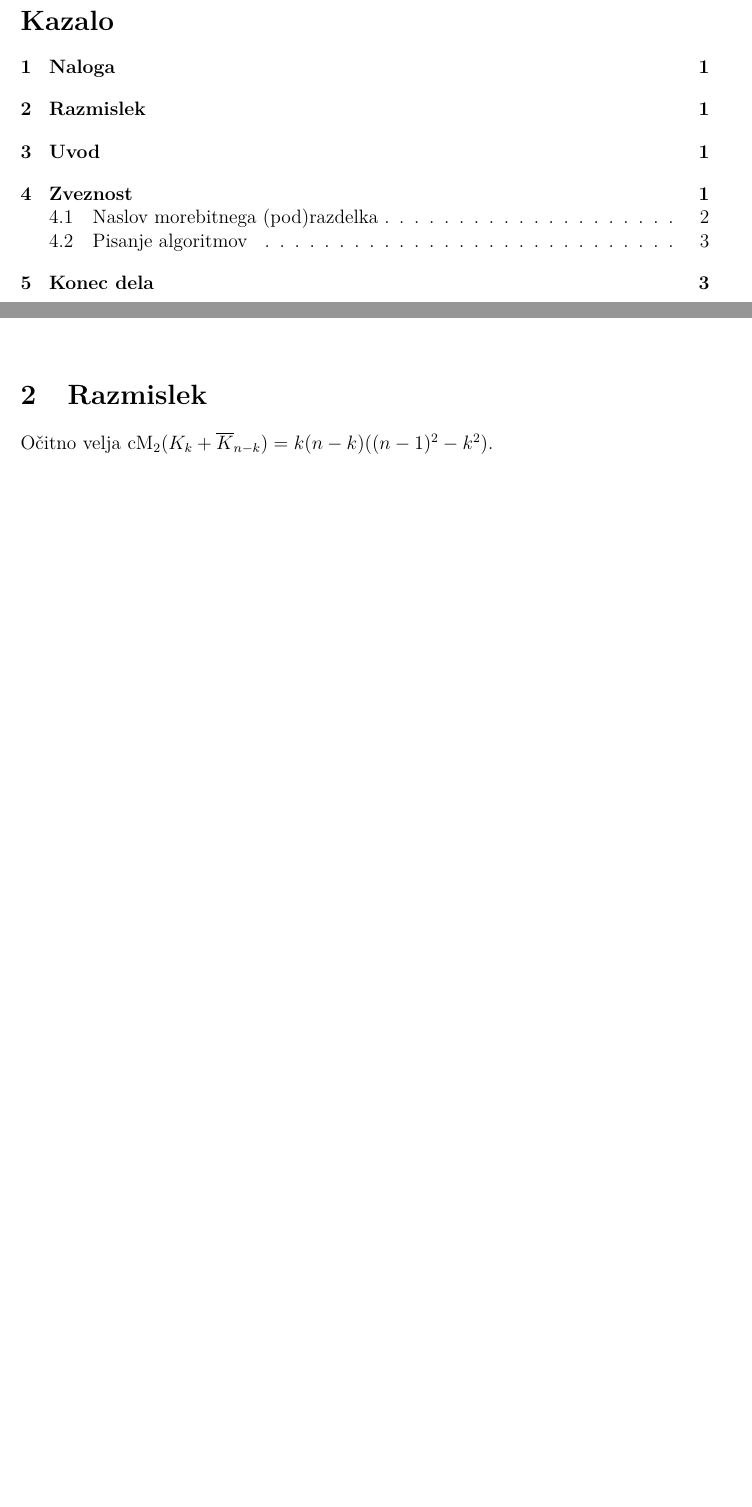
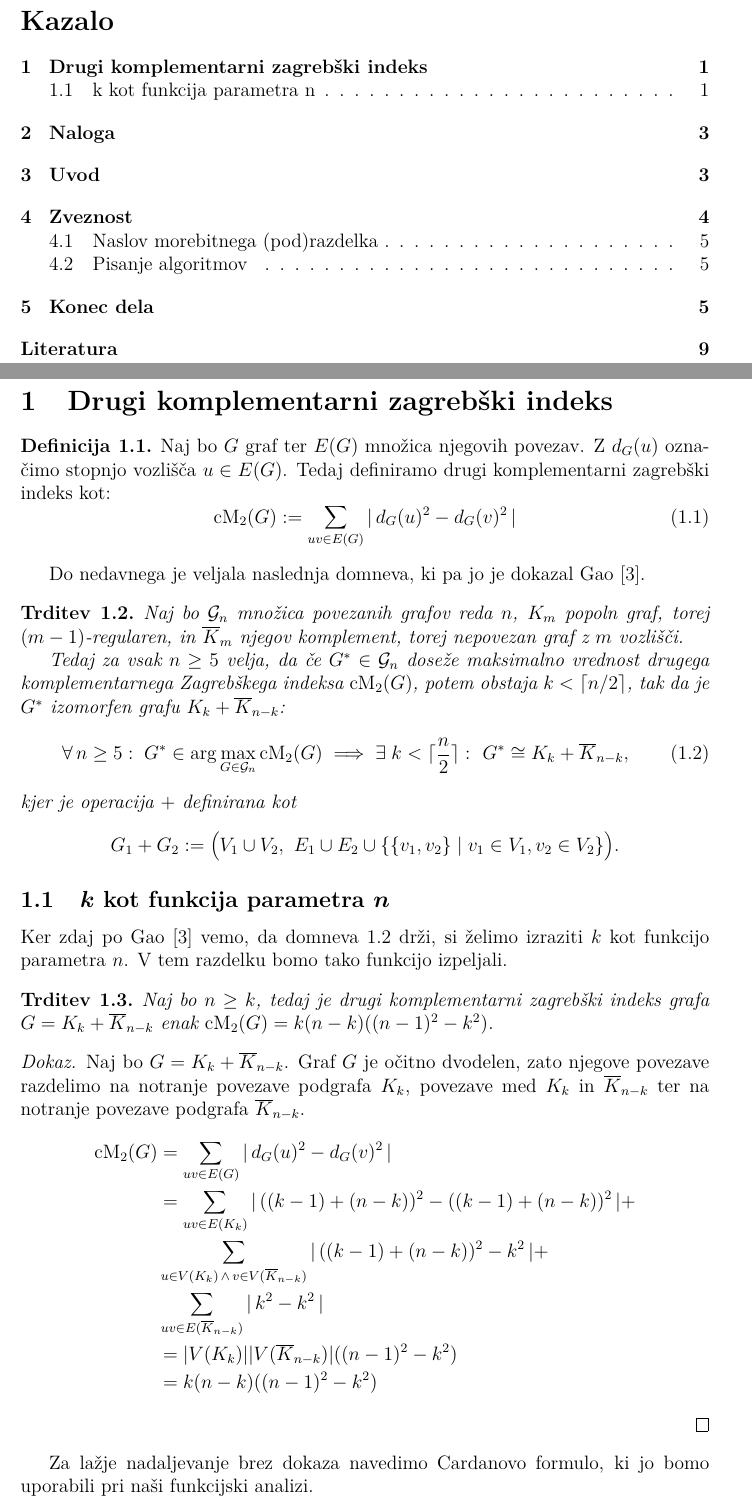
Before and after one commit to LukaLavs/project-group-11, a LaTeX document (docs/report/report.tex): two parts of pages 3 and 7 of 11 before the commit and two parts of pages 3 and 7 of 15 after it, joined at a grey line, cut so that both start at the same text, the shorter picture padded with empty space. Compiled offline with pdfLaTeX.

Commit message:
proof for k as a function of n

```diff
--- a/docs/report/report.tex
+++ b/docs/report/report.tex
@@ -97,3 +97,67 @@ vsebine.}
 
 \begin{document}
 
+%%%%%%%%%%%% Lavš
+
+\section{Drugi komplementarni zagrebški indeks}
+\begin{definicija}
+Naj bo $G$ graf ter $E(G)$ množica njegovih povezav. Z $d_G(u)$
+označimo stopnjo vozlišča $u \in E(G)$. Tedaj definiramo drugi
+komplementarni zagrebški indeks kot:
+\begin{equation}
+  \cM(G) := \sum_{uv \in E(G)} |\,d_G(u)^2 - d_G(v)^2\,|
+\end{equation}
+\end{definicija}
+
+Do nedavnega je veljala naslednja domneva, ki pa jo je
+dokazal \textcite{proof2025}.
+
+\begin{trditev}\label{tr:domneva}
+Naj bo $\mathcal{G}_n$ množica povezanih grafov reda $n$,
+$K_m$ popoln graf, torej $(m-1)$-regularen, in
+$\overline{K}_m$ njegov komplement, torej nepovezan graf z $m$ vozlišči.
+
+Tedaj za vsak $n \geq 5$ velja, da če $G^* \in \mathcal{G}_n$ doseže
+maksimalno vrednost drugega komplementarnega Zagrebškega indeksa
+$\cM(G)$, potem obstaja $k < \lceil n/2 \rceil$, tak da je $G^*$
+izomorfen grafu $K_k + \overline{K}_{n-k}$:
+\begin{equation}
+ \forall\, n \geq 5:\; G^* \in \arg\max_{G \in \mathcal{G}_n} \cM(G)
+  \implies \exists \;k < \lceil \frac{n}{2} \rceil:\
+    G^* \cong K_k + \KC_{n-k},
+\end{equation}
+kjer je operacija $+$ definirana kot
+\[
+G_1 + G_2 := \big(V_1 \cup V_2,\ E_1 \cup E_2 \cup \{ \{v_1, v_2\} \mid v_1 \in V_1, v_2 \in V_2 \} \big).
+\]
+\end{trditev}
+
+%%%%%%%%%%%%%%%%%%% Lavš
+
+\subsection[k kot funkcija parametra n]{$k$ kot funkcija parametra $n$}
+Ker zdaj po \textcite{proof2025} vemo, da
+domneva~\ref{tr:domneva} drži, si želimo izraziti $k$ kot
+funkcijo parametra $n$. V tem razdelku bomo tako funkcijo izpeljali.
+
+\begin{trditev}
+Naj bo $n \geq k$, tedaj je drugi komplementarni zagrebški indeks
+grafa $G = K_k + \KC_{n-k}$ enak $\cM(G) = k (n-k) ((n-1)^2 - k^2)$.
+\end{trditev}
+
+\begin{dokaz}
+Naj bo  $G = K_k + \KC_{n-k}$. Graf $G$ je očitno dvodelen,
+zato njegove povezave razdelimo na notranje povezave
+podgrafa $K_k$, povezave med $K_k$ in
+$\KC_{n-k}$ ter na notranje povezave podgrafa $\KC_{n-k}$.
+\begin{align*}
+  \cM(G) &= \sum_{uv \in E(G)} |\,d_G(u)^2 - d_G(v)^2\,| \\
+  &= \sum_{uv \in E(K_k)} |\,((k-1) + (n-k))^2 - ((k-1) + (n-k))^2\,| + \\
+    &\sum_{u \in V(K_k)\, \land \,v \in V(\KC_{n-k})}|\,((k-1)+(n-k))^2 - k^2\,| + \\
+    &\sum_{uv \in E(\KC_{n-k})} |\,k^2 - k^2\,| \\
+  &= |V(K_k)| |V(\KC_{n-k})| ((n-1)^2 - k^2) \\
+  &= k (n-k) ((n-1)^2 - k^2)
+\end{align*}
+\end{dokaz}
+
+Za lažje nadaljevanje brez dokaza navedimo Cardanovo formulo, ki jo bomo
+uporabili pri naši funkcijski analizi.
@@ -105,9 +245,6 @@ vsebine.}
     \label{fig:figure2}
     \end{figure}
 
-\section{Razmislek}
-Očitno velja $\cM(K_k + \KC_{n-k}) = k(n-k)((n-1)^2-k^2)$.
-%%%%%%%%%%%%%%%%%%%%%%%%%%%%%%%
 \section{Uvod}
 
 Na začetku prvega poglavja/razdelka (ali v samostojnem razdelku z naslovom
```
Also changed, not shown: TODO.md (+0 -1 lines), docs/report/literatura.bib (+12 -0 lines), docs/report/report.pdf, docs/report/report.tex (76 more changed lines), 1 other file.
